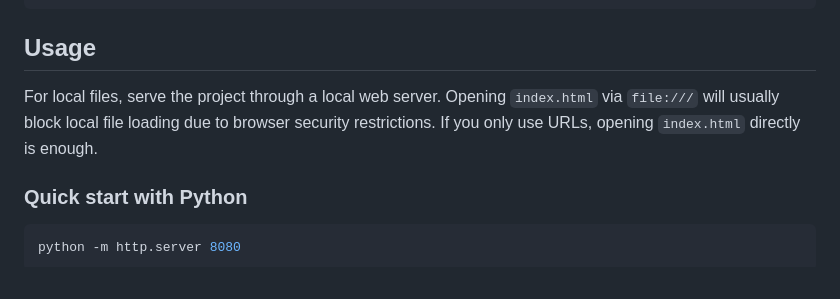
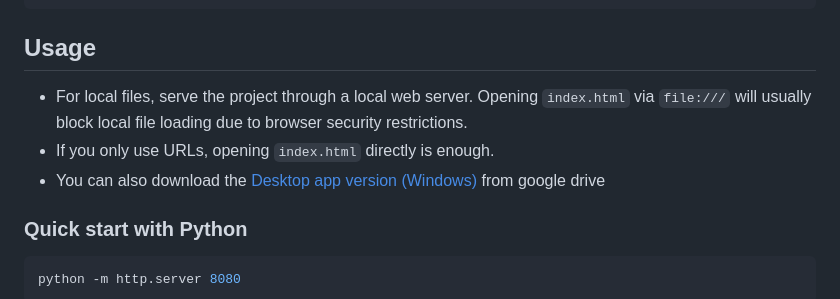
Before and after one commit to tz-dev/4_video_wall, a Markdown page: README.md, the part around the change. Rendered like a GitHub page.

Commit message:
Restore README.md content and images
Restored content in README.md including features, usage instructions, and known limitations.

```diff
--- a/README.md
+++ b/README.md
@@ -92,8 +92,9 @@ Designed for installations, visual walls, live performance setups, moodboards, e
 
 ## Usage
 
-For local files, serve the project through a local web server. Opening `index.html` via `file:///` will usually block local file loading due to browser security restrictions.
-If you only use URLs, opening `index.html` directly is enough.
+* For local files, serve the project through a local web server. Opening `index.html` via `file:///` will usually block local file loading due to browser security restrictions.
+* If you only use URLs, opening `index.html` directly is enough.
+* You can also download the [Desktop app version (Windows)](https://drive.google.com/drive/folders/1R1BZmtSfM-5gCfLMulFZyMyiz9kh-R2E?usp=sharing) from google drive
 
 ### Quick start with Python
 
```
